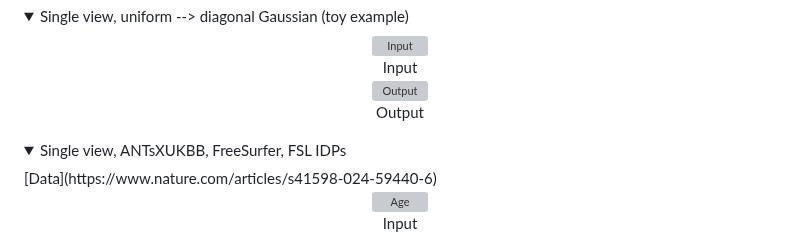
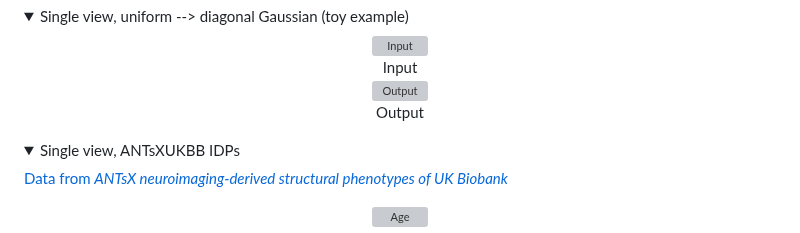
Before and after one commit to ntustison/LAMNrFlows, a Markdown page: README.md, the part around one of its changes. GitHub-like rendering; folded sections open; grey boxes are pictures that could not be loaded.

Commit message:
Revise summary and enhance image content in README
Updated the summary and added multiple images related to various metrics.

```diff
--- a/README.md
+++ b/README.md
@@ -20,10 +20,10 @@ We introduce Latent-Aligned Multiview Normalizing (LAMNr) Flows, a general frame
 </details>
 
 <details>
-<summary>Single view, ANTsXUKBB, FreeSurfer, FSL IDPs</summary>
-[Data](https://www.nature.com/articles/s41598-024-59440-6)
+<summary>Single view, ANTsXUKBB IDPs</summary>
+
+[Data from *ANTsX neuroimaging-derived structural phenotypes of UK Biobank*](https://www.nature.com/articles/s41598-024-59440-6)
 
 <p align="center">
   <img src="Examples/lamnr_realnvp/ukbb_single_view/analysis/bar_uplift_byK_Age.png" alt="Age" width="75%"><br>
-  Input<br>
   <img src="Examples/lamnr_realnvp/ukbb_single_view/analysis/bar_uplift_byK_Alcohol.png" alt="Input" width="75%"><br>
```
Also changed, not shown: other parts of README.md (+9 -1 lines).
